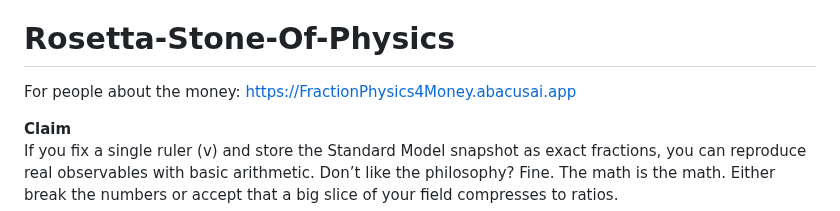
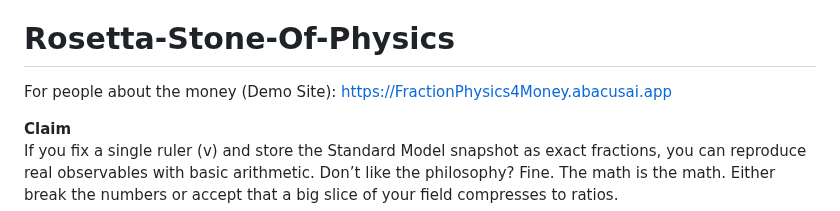
Before and after one commit to playfularchitect/Rosetta-Stone-Of-Physics, a Markdown page: README.md, the part around the change. Rendered like a GitHub page.

Commit message:
Update README.md
Signed-off-by: Evan Wesley <ewesley541@gmail.com>

```diff
--- a/README.md
+++ b/README.md
@@ -16,7 +16,7 @@ OSF LINK:https://osf.io/56fpm/
 Demo Webpage: https://fractionphysicsv1.abacusai.app/ckm
 # Rosetta-Stone-Of-Physics
 
-For people about the money: https://FractionPhysics4Money.abacusai.app
+For people about the money (Demo Site): https://FractionPhysics4Money.abacusai.app
 
 **Claim**
 If you fix a single ruler \(v\) and store the Standard Model snapshot as exact fractions, you can reproduce real observables with basic arithmetic. Don’t like the philosophy? Fine. The math is the math. Either break the numbers or accept that a big slice of your field compresses to ratios.
```
